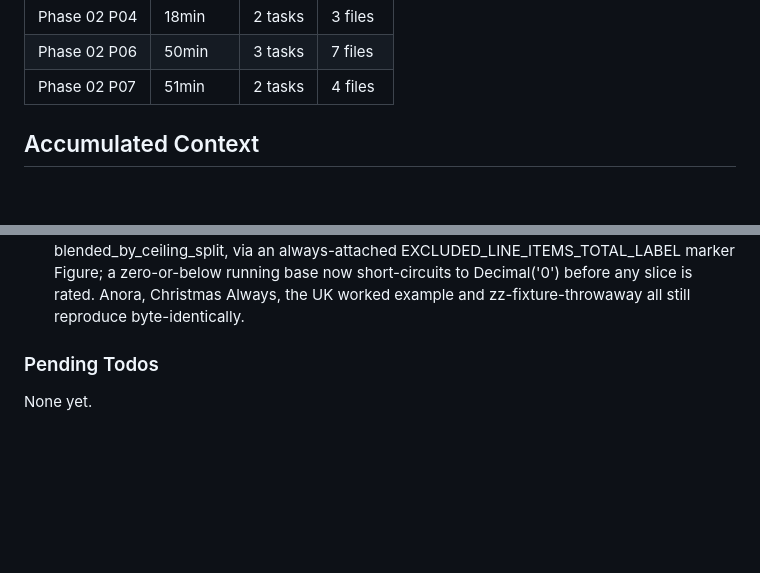
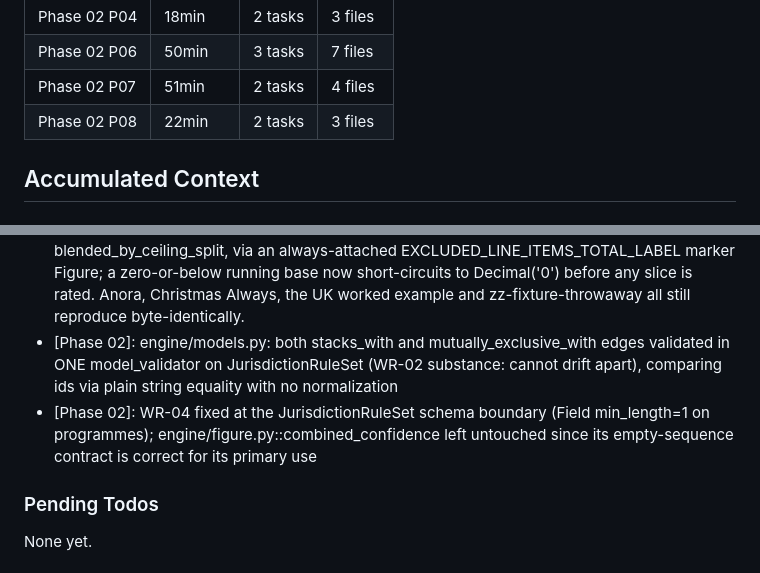
Before and after one commit to lyfedev/productionfinance, a Markdown page: .planning/STATE.md, 2 parts joined by grey strips. Drawn GitHub-style; blank space fills up the shorter version.

```diff
--- a/.planning/STATE.md
+++ b/.planning/STATE.md
@@ -75,6 +75,7 @@ Progress: [█░░░░░░░░░] 9%
 | Phase 02 P04 | 18min | 2 tasks | 3 files |
 | Phase 02 P06 | 50min | 3 tasks | 7 files |
 | Phase 02 P07 | 51min | 2 tasks | 4 files |
+| Phase 02 P08 | 22min | 2 tasks | 3 files |
 
 ## Accumulated Context
 
@@ -110,6 +111,8 @@ Recent decisions affecting current work:
 - [Phase 02]: Phase 02 plan 04: all four net-cash mechanisms (refundable, transferable, rebate_grant, nonrefundable_credit) landed in engine/net_cash.py, sharing a half-open cliff-tiered audit fee lookup that mirrors engine/credit.py's rate-band shape; the UK worked example closes on Decimal('5382000') net cash from Decimal('7176000') gross at 25% corporation tax, putting DMO-02's 44% naive-arithmetic-overstatement claim under test rather than only in a slide. transferable reports a low/high bound with point=None, never a fabricated midpoint. ArrivalTiming now computes an estimated date from a declared payout_lag.typical_days; an unsourced lag still reports a null date with a stated reason.
 - [Phase 02]: Phase 02 plan 06: national+regional stacking sums independent dollar Figures across N declared programmes (never rates); mutual exclusivity resolved before summation, taken and untaken figures both recorded; per-project cap clips at a strictly-greater-than boundary while the annual cap never touches the credit (RD-04); eligibility and availability land as two genuinely independent answers, availability three-state and never defaulted to available. zz-fixture-throwaway.yaml prices correctly with a zero-line diff to engine/, proving JUR-05. Checkpoint decision: regional programmes live as additional entries in the parent jurisdiction's own file (programmes-in-one-file), recorded as RD-06 in SCOPE-FREEZE.md.
 - [Phase 02]: Phase 02 plan 07: closed CR-01 by carrying the minimum-spend, excluded-line-items and per-person-ceiling reductions onto core expenditure before slicing in blended_by_ceiling_split, via an always-attached EXCLUDED_LINE_ITEMS_TOTAL_LABEL marker Figure; a zero-or-below running base now short-circuits to Decimal('0') before any slice is rated. Anora, Christmas Always, the UK worked example and zz-fixture-throwaway all still reproduce byte-identically.
+- [Phase 02]: engine/models.py: both stacks_with and mutually_exclusive_with edges validated in ONE model_validator on JurisdictionRuleSet (WR-02 substance: cannot drift apart), comparing ids via plain string equality with no normalization
+- [Phase 02]: WR-04 fixed at the JurisdictionRuleSet schema boundary (Field min_length=1 on programmes); engine/figure.py::combined_confidence left untouched since its empty-sequence contract is correct for its primary use
 
 ### Pending Todos
 
```
Also changed, not shown: other parts of .planning/STATE.md (+7 -7 lines), .planning/ROADMAP.md (+3 -3 lines).
